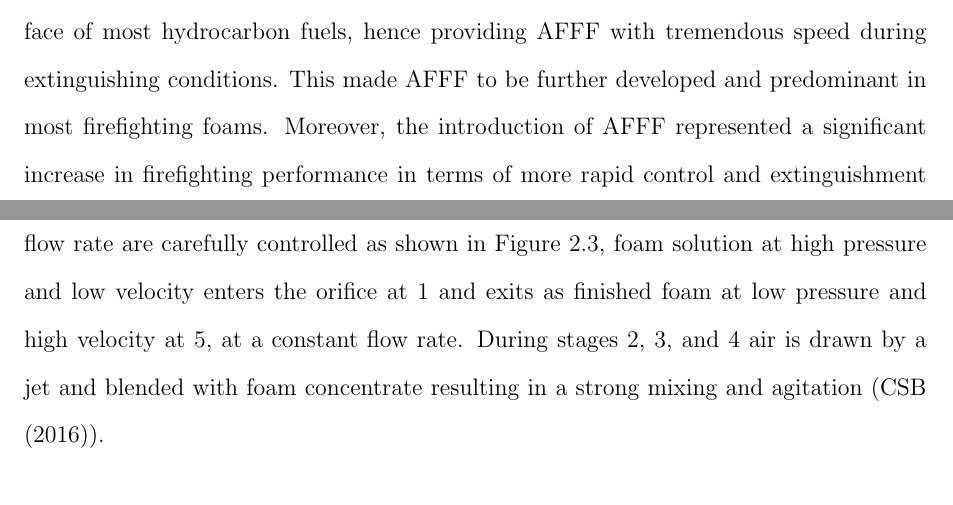
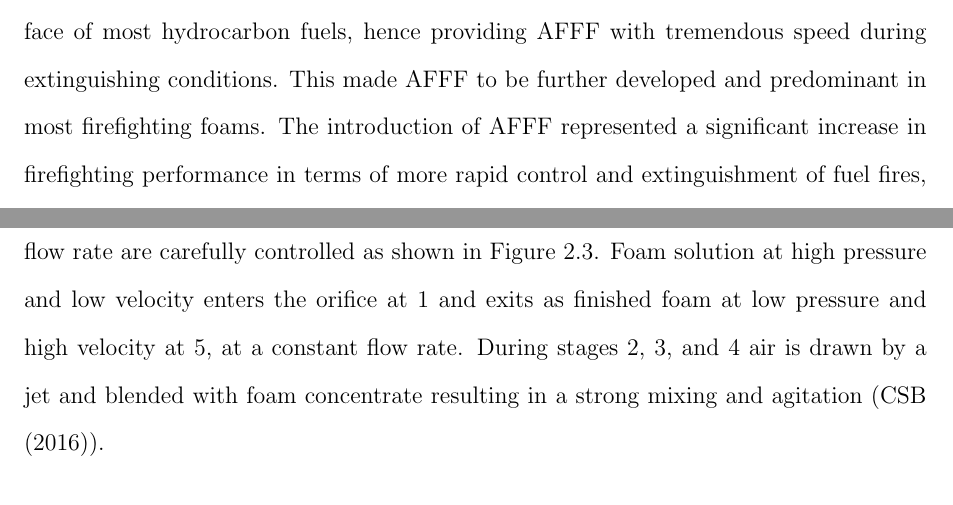
Before and after one commit to sihlecodes/latex, a LaTeX thesis (main.tex, which reads content/chapter2.tex): two parts of pages 30 and 34 of 163, joined at a grey line, cut so that both start at the same text. Compiled offline with pdfLaTeX.

Commit message:
Minor edits

```diff
--- a/content/chapter2.tex
+++ b/content/chapter2.tex
@@ -39,7 +39,7 @@ In general, foam is made by first mixing foam concentrate with water to create a
 \section{Evolution of AFFF for effective extinguishment of Class B fires}
 Water has long been a universal agent for the suppression of fires, however, it is not exceptional in all instances (\cite{hinnant2020characterizing}). For instance, water is regularly incapable of suppressing combustible fluids and can be perilous. Protein-based foams which presented a drastic improvement over water for combating liquid fuel fires were developed and used initially. These protein-based foams are thick and form a heavy, heat-resistant covering over a burning liquid surface (\cite{scheffey1995evaluating}). These properties made protein-based foams to be constrained as they were not able to spread rapidly over the fuel surface. This was a concern for a long time, as protein-based foams were not much effective in low-viscosity fuels such as kerosene which is commonly used in the aviation industry. The ineffectiveness was due to the inability of protein-based foams to spread rapidly.
 
-Synthetic-based foams were developed and introduced in the mid-1960s to optimize protein-based foams (\cite{aamodt2020review}). These firefighting foams included \acrshort{afff} and \acrshort{ar-afff}. They generally provide better flow and spreading over the burning fuel surface, for faster knockdown of flames. \acrshort{afff} concentrates are made from blending fluoro-and hydrocarbon-surfactant, modest quantities of salts and foam stabilizers are regularly included (\cite{wang2019research}). The \acrshort{afff} concentrate is then mixed with a specific level of water to form a foam solution. The proportioning rate is usually, 1\%, 3\% and 6\% of foam concentrate to water. Furthermore, an additional feature of ‘aqueous film’ is formed on the surface of a flammable liquid by the foam concentrate as it drains from the foam blanket (\cite{hinnant2020characterizing}). This film is very fluid and floats on the surface of most hydrocarbon fuels, hence providing \acrshort{afff} with tremendous speed during extinguishing conditions. This made \acrshort{afff} to be further developed and predominant in most firefighting foams. Moreover, the introduction of \acrshort{afff} represented a significant increase in firefighting performance in terms of more rapid control and extinguishment of fuel fires, especially in industries that are involved with low-viscosity fuels. The vital chemical composition of \acrshort{afff} is depicted in Figure \ref{appendix:specifications} in the appendices.
+Synthetic-based foams were developed and introduced in the mid-1960s to optimize protein-based foams (\cite{aamodt2020review}). These firefighting foams included \acrshort{afff} and \acrshort{ar-afff}. They generally provide better flow and spreading over the burning fuel surface, for faster knockdown of flames. \acrshort{afff} concentrates are made from blending fluoro-and hydrocarbon-surfactant, modest quantities of salts and foam stabilizers are regularly included (\cite{wang2019research}). The \acrshort{afff} concentrate is then mixed with a specific level of water to form a foam solution. The proportioning rate is usually, 1\%, 3\% and 6\% of foam concentrate to water. Furthermore, an additional feature of ‘aqueous film’ is formed on the surface of a flammable liquid by the foam concentrate as it drains from the foam blanket (\cite{hinnant2020characterizing}). This film is very fluid and floats on the surface of most hydrocarbon fuels, hence providing \acrshort{afff} with tremendous speed during extinguishing conditions. This made \acrshort{afff} to be further developed and predominant in most firefighting foams. The introduction of \acrshort{afff} represented a significant increase in firefighting performance in terms of more rapid control and extinguishment of fuel fires, especially in industries that are involved with low-viscosity fuels. The vital chemical composition of \acrshort{afff} is depicted in Figure \ref{appendix:specifications} in the appendices.
 
 It is essential to comprehend that Class B fires are an exothermic reaction that relies significantly upon four (4) elements: fuel, air/oxygen, heat, and chemical chain reaction (\cite{beneventi2001role}). Removing one element will effectively halt the fire.  However, all firefighting foams do not interfere with the chemical reaction when extinguishing fuel fires, yet four (4) suppression mechanisms are required for knockdown and burn-back resistance:
 
@@ -77,7 +77,7 @@ In the present study, the aspirated nozzle technique is evaluated against \acrsh
 \end{figure}
 
 \subsection{Aspirated nozzle}
-The technique has been extensively used and is the traditional way of generating firefighting foam. In this method, foam is generated by extracting air into a jet of foam concentrate inside a nozzle (\cite{xi2017experimental}). Most firefighting foam nozzles are specially designed in a convergent geometry. In this way, parameters such as pressure, velocity, and flow rate are carefully controlled as shown in Figure \ref{ch2:figure:nozzle}, foam solution at high pressure and low velocity enters the orifice at 1 and exits as finished foam at low pressure and high velocity at 5, at a constant flow rate. During stages 2, 3, and 4 air is drawn by a jet and blended with foam concentrate resulting in a strong mixing and agitation (\cite{csb2016phenomenological}).
+The technique has been extensively used and is the traditional way of generating firefighting foam. In this method, foam is generated by extracting air into a jet of foam concentrate inside a nozzle (\cite{xi2017experimental}). Most firefighting foam nozzles are specially designed in a convergent geometry. In this way, parameters such as pressure, velocity, and flow rate are carefully controlled as shown in Figure \ref{ch2:figure:nozzle}. Foam solution at high pressure and low velocity enters the orifice at 1 and exits as finished foam at low pressure and high velocity at 5, at a constant flow rate. During stages 2, 3, and 4 air is drawn by a jet and blended with foam concentrate resulting in a strong mixing and agitation (\cite{csb2016phenomenological}).
 
 \begin{figure}[H]
     \centering
--- a/main.tex
+++ b/main.tex
@@ -1,4 +1,4 @@
-\documentclass[12pt]{report}
+\documentclass[12pt,oneside,openany]{report}
 
 % install / use required packages
 \usepackage[a4paper, left=1in, right=1in, bottom=1in, top=1in]{geometry}
@@ -42,6 +41,8 @@
 
 % change the line spacing inside tables
 \renewcommand{\arraystretch}{1.5}
+
+\setcounter{secnumdepth}{5}
 
 \begin{document}
 
```
Also changed, not shown: content/appendix.tex (+0 -1 lines), content/chapter3.tex (+4 -2 lines), content/chapter2.tex (2 more changed lines), main.tex (3 more changed lines).
